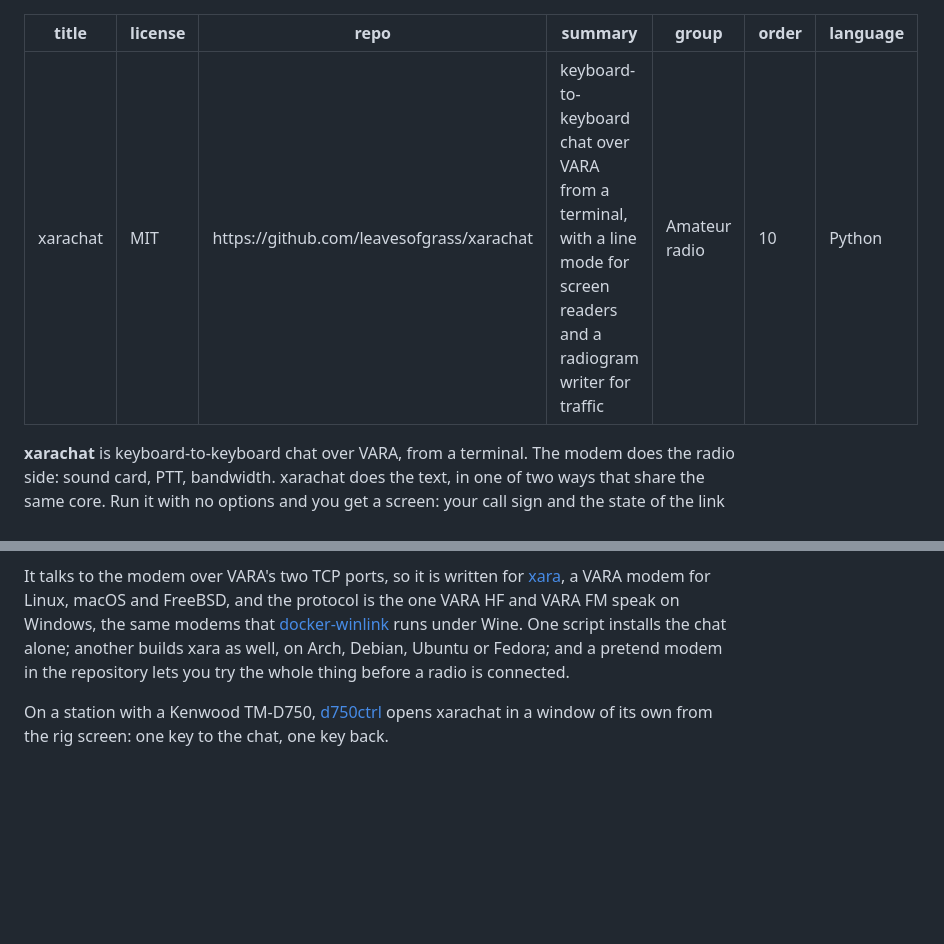
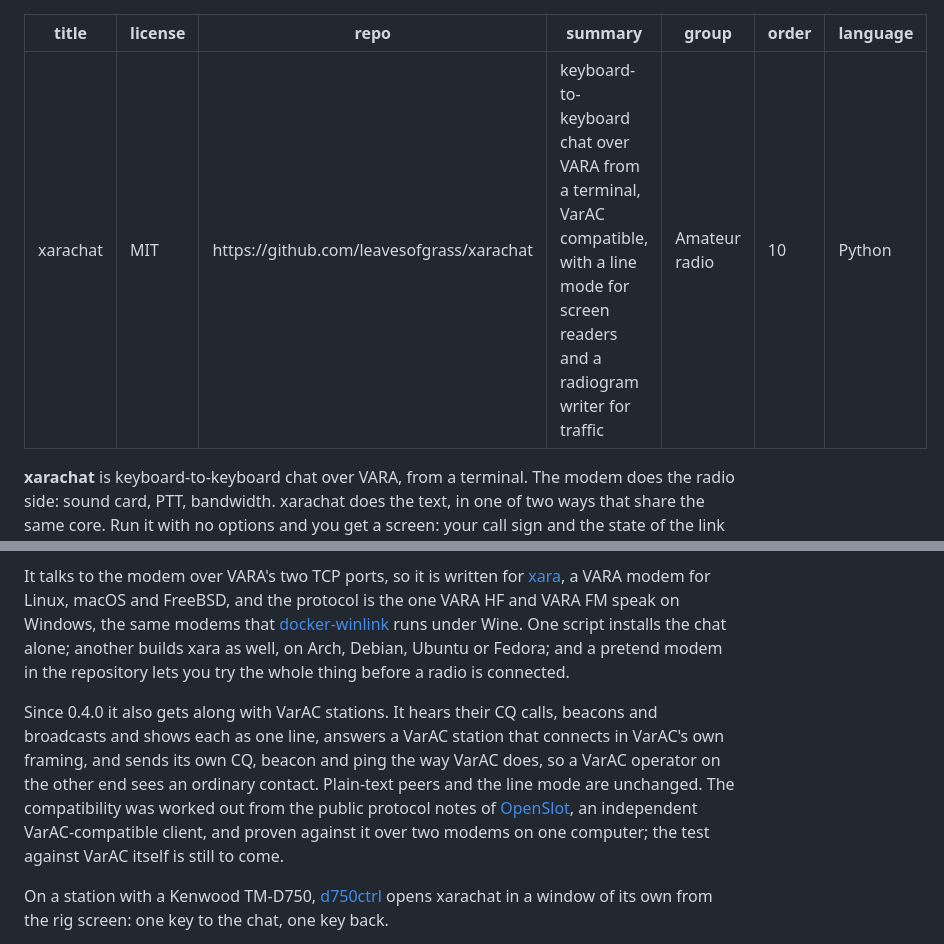
Before and after one commit to leavesofgrass/kd7swh.com, a Markdown page: content/projects/xarachat.md, 2 parts joined by grey strips. Rendered like a GitHub page; blank space fills up the shorter version.

Commit message:
projects: xarachat 0.4.0 works VarAC stations
Co-Authored-By: Claude Fable 5.1 <noreply@anthropic.com>

```diff
--- a/content/projects/xarachat.md
+++ b/content/projects/xarachat.md
@@ -2,7 +2,7 @@
 title: xarachat
 license: MIT
 repo: https://github.com/leavesofgrass/xarachat
-summary: keyboard-to-keyboard chat over VARA from a terminal, with a line mode for screen readers and a radiogram writer for traffic
+summary: keyboard-to-keyboard chat over VARA from a terminal, VarAC compatible, with a line mode for screen readers and a radiogram writer for traffic
 group: Amateur radio
 order: 10
 language: Python
@@ -51,6 +51,17 @@ script installs the chat alone; another builds xara as well, on Arch,
 Debian, Ubuntu or Fedora; and a pretend modem in the repository lets
 you try the whole thing before a radio is connected.
 
+Since 0.4.0 it also gets along with VarAC stations. It hears their
+CQ calls, beacons and broadcasts and shows each as one line, answers a
+VarAC station that connects in VarAC's own framing, and sends its own
+CQ, beacon and ping the way VarAC does, so a VarAC operator on the
+other end sees an ordinary contact. Plain-text peers and the line mode
+are unchanged. The compatibility was worked out from the public
+protocol notes of [OpenSlot](https://github.com/NR5P/OpenSlot), an
+independent VarAC-compatible client, and proven against it over two
+modems on one computer; the test against VarAC itself is still to
+come.
+
 On a station with a Kenwood TM-D750,
 [d750ctrl](/projects/d750ctrl/) opens xarachat in a window of its own
 from the rig screen: one key to the chat, one key back.
```
